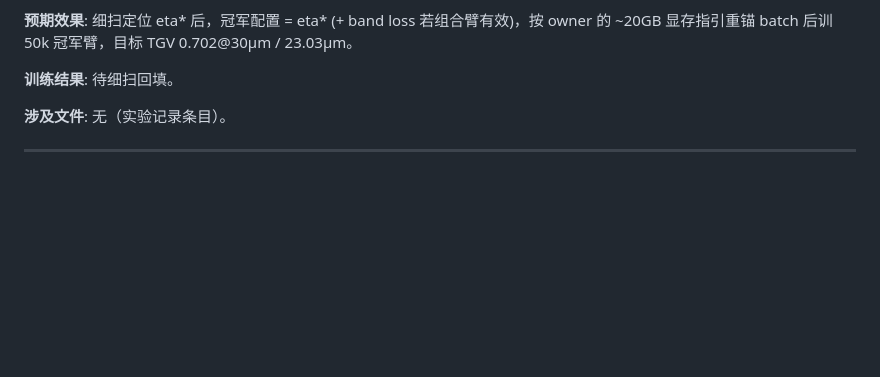
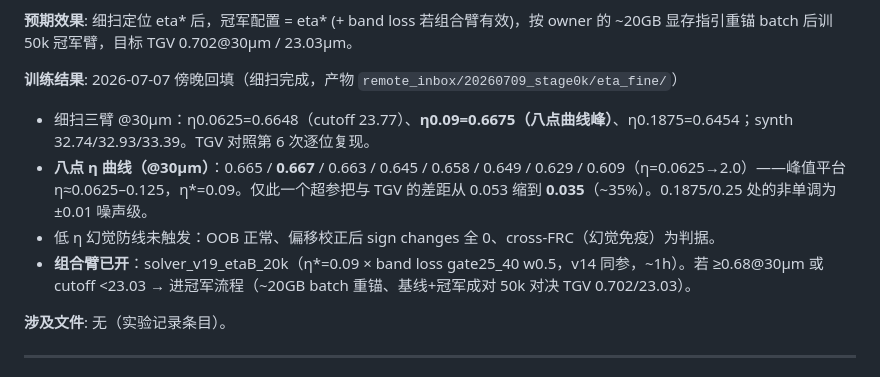
Before and after one commit to VennIntelligence/thermal_lift, a Markdown page: research_log/algorithm_changelog.md, the part around the change. Rendered like a GitHub page; blank space fills up the shorter version.

Commit message:
Backfill ACL-052: eta curve peaks at 0.09 (0.6675@30um), gap to TGV cut by 35%; combo arm launched
Co-Authored-By: Claude Fable 5 <noreply@anthropic.com>

```diff
--- a/research_log/algorithm_changelog.md
+++ b/research_log/algorithm_changelog.md
@@ -39,7 +39,11 @@
 
 **预期效果**: 细扫定位 eta* 后，冠军配置 = eta* (+ band loss 若组合臂有效)，按 owner 的 ~20GB 显存指引重锚 batch 后训 50k 冠军臂，目标 TGV 0.702@30µm / 23.03µm。
 
-**训练结果**: 待细扫回填。
+**训练结果**: 2026-07-07 傍晚回填（细扫完成，产物 `remote_inbox/20260709_stage0k/eta_fine/`）
+- 细扫三臂 @30µm：η0.0625=0.6648（cutoff 23.77）、**η0.09=0.6675（八点曲线峰）**、η0.1875=0.6454；synth 32.74/32.93/33.39。TGV 对照第 6 次逐位复现。
+- **八点 η 曲线（@30µm）**：0.665 / **0.667** / 0.663 / 0.645 / 0.658 / 0.649 / 0.629 / 0.609（η=0.0625→2.0）——峰值平台 η≈0.0625–0.125，η*=0.09。仅此一个超参把与 TGV 的差距从 0.053 缩到 **0.035**（~35%）。0.1875/0.25 处的非单调为 ±0.01 噪声级。
+- 低 η 幻觉防线未触发：OOB 正常、偏移校正后 sign changes 全 0、cross-FRC（幻觉免疫）为判据。
+- **组合臂已开**：solver_v19_etaB_20k（η*=0.09 × band loss gate25_40 w0.5，v14 同参，~1h）。若 ≥0.68@30µm 或 cutoff <23.03 → 进冠军流程（~20GB batch 重锚、基线+冠军成对 50k 对决 TGV 0.702/23.03）。
 
 **涉及文件**: 无（实验记录条目）。
 
```
